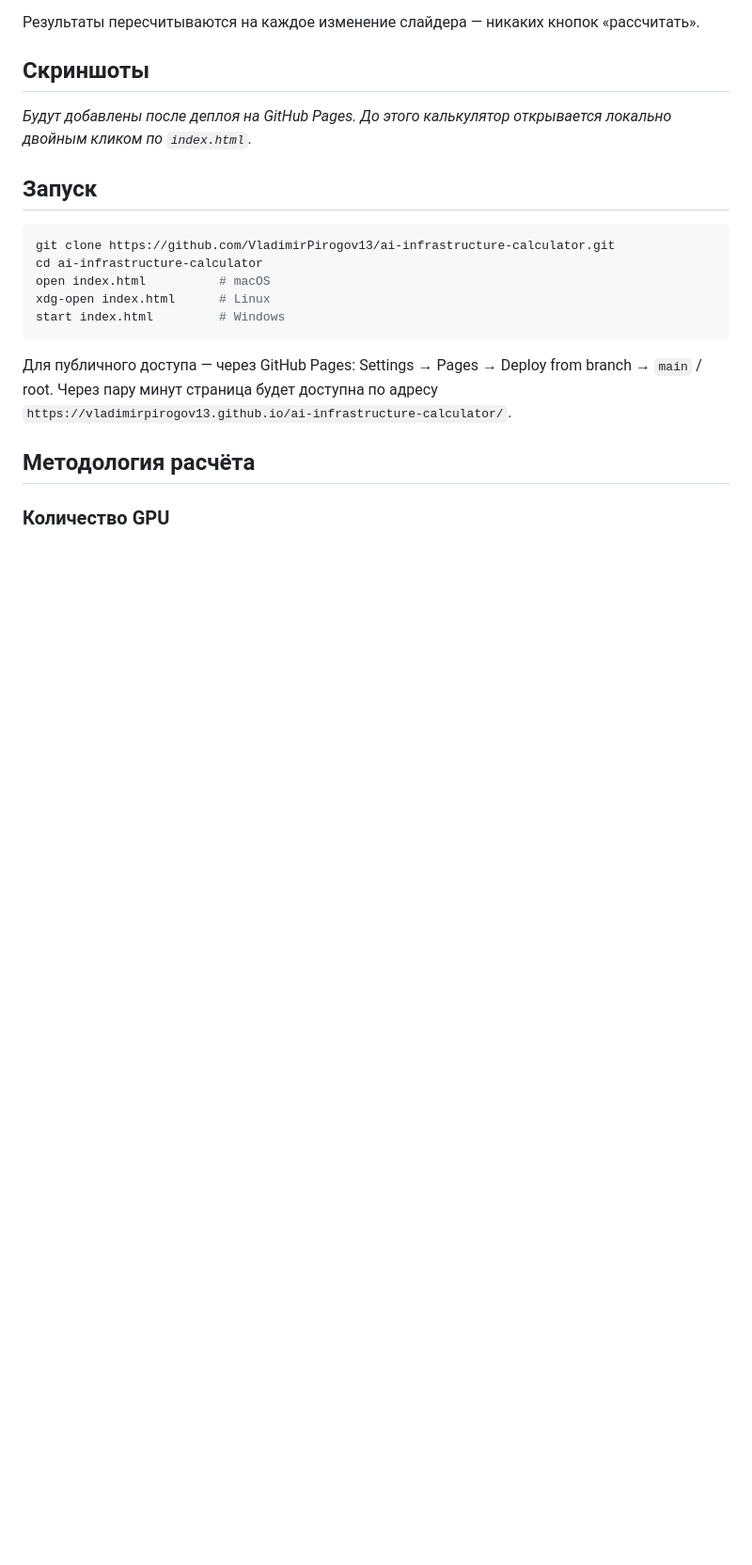
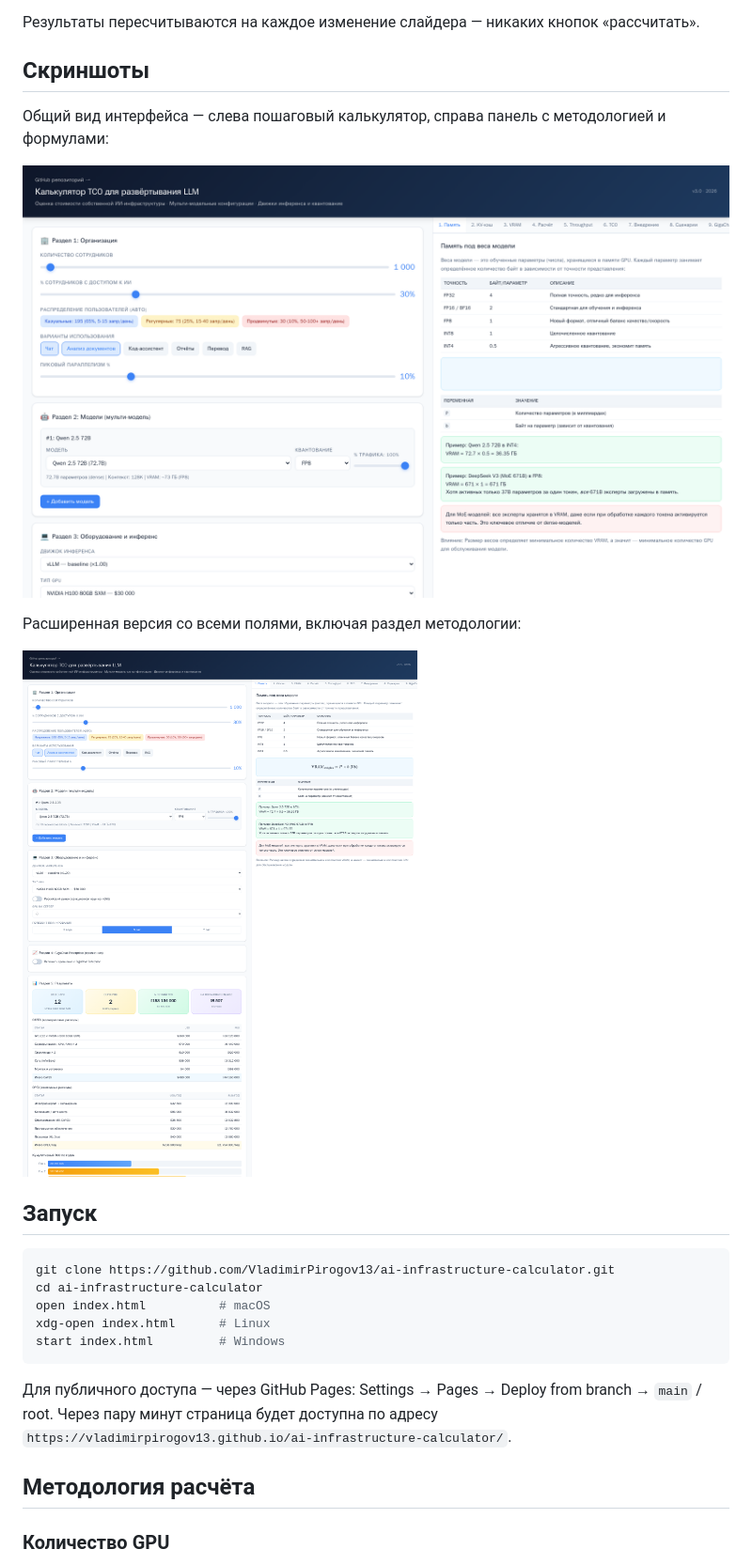
Before and after one commit to VladimirPirogov13/ai-infrastructure-calculator, a Markdown page: README.md, the part around the change. Shown at 94% size. Drawn GitHub-style; pictures changed too: screenshots/hero.png (added), screenshots/methodology.png (added); blank space fills up the shorter version.

Commit message:
Add screenshots and update README
Общий вид интерфейса и расширенная версия с методологией.
Скриншоты сделаны headless Chromium 1800x1100 / 1800x2400.

```diff
--- a/README.md
+++ b/README.md
@@ -67,8 +67,14 @@
 
 ## Скриншоты
 
-_Будут добавлены после деплоя на GitHub Pages. До этого калькулятор
-открывается локально двойным кликом по `index.html`._
+Общий вид интерфейса — слева пошаговый калькулятор, справа панель
+с методологией и формулами:
+
+![Общий вид](screenshots/hero.png)
+
+Расширенная версия со всеми полями, включая раздел методологии:
+
+![Методология и параметры](screenshots/methodology.png)
 
 ## Запуск
 
```
Also changed, not shown: 1 other file.
